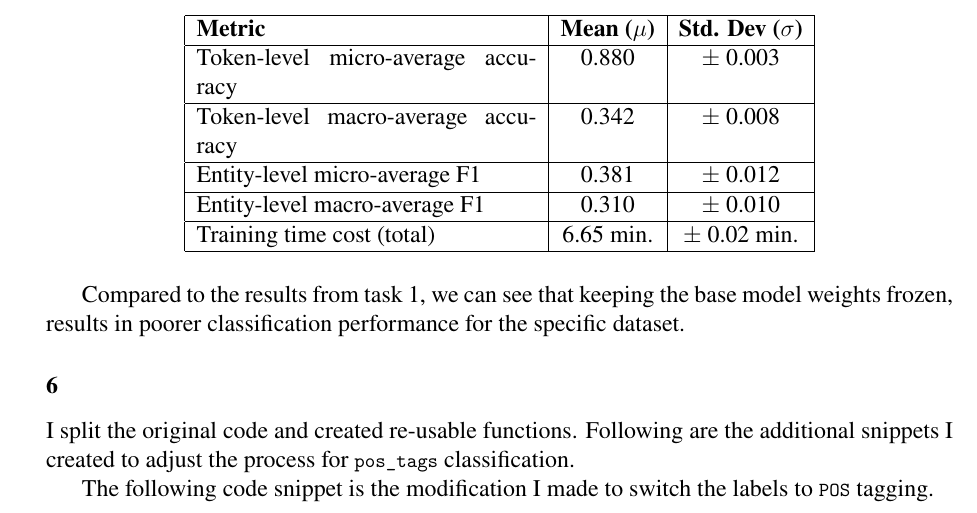
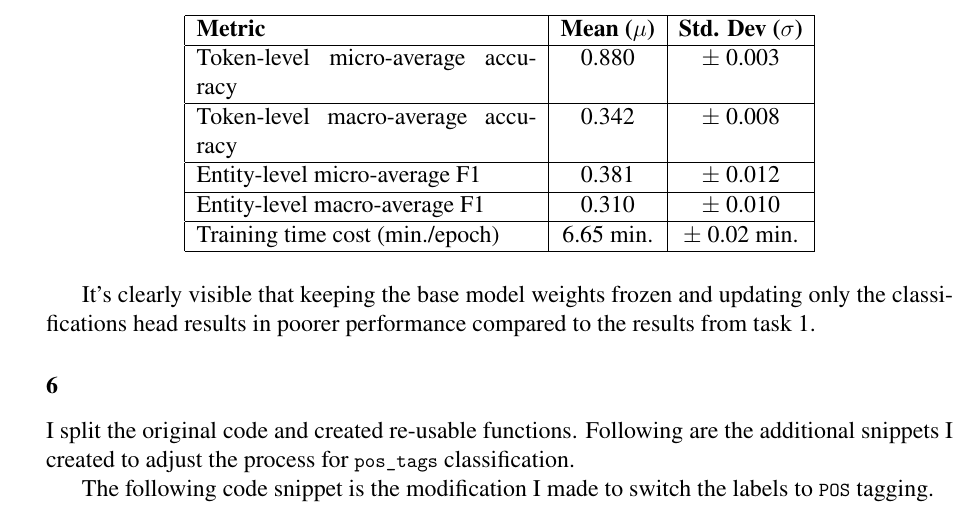
Before and after one commit to gpetrousov/nlp_assignments_demokritos, a LaTeX thesis (assignment3/report_src/report.tex): part of page 5 of 11, cut so that both start at the same text. Compiled offline with XeLaTeX.

Commit message:
Fix task 5 report

```diff
--- a/assignment3/report_src/report.tex
+++ b/assignment3/report_src/report.tex
@@ -455,11 +455,11 @@ Token-level micro-average accuracy & 0.880 & $\pm$ 0.003 \\ \hline
 Token-level macro-average accuracy & 0.342 & $\pm$ 0.008 \\ \hline
 Entity-level micro-average F1      & 0.381 & $\pm$ 0.012 \\ \hline
 Entity-level macro-average F1      & 0.310 & $\pm$ 0.010 \\ \hline
-Training time cost (total)         & 6.65 min. & $\pm$ 0.02 min. \\ \hline
+Training time cost (min./epoch)         & 6.65 min. & $\pm$ 0.02 min. \\ \hline
 \end{tabular}
 \end{table}
 
-Compared to the results from task 1, we can see that keeping the base model weights frozen, results in poorer classification performance for the specific dataset.
+It's clearly visible that keeping the base model weights frozen and updating only the classifications head results in poorer performance compared to the results from task 1.
 
 %----------------------
 
```
